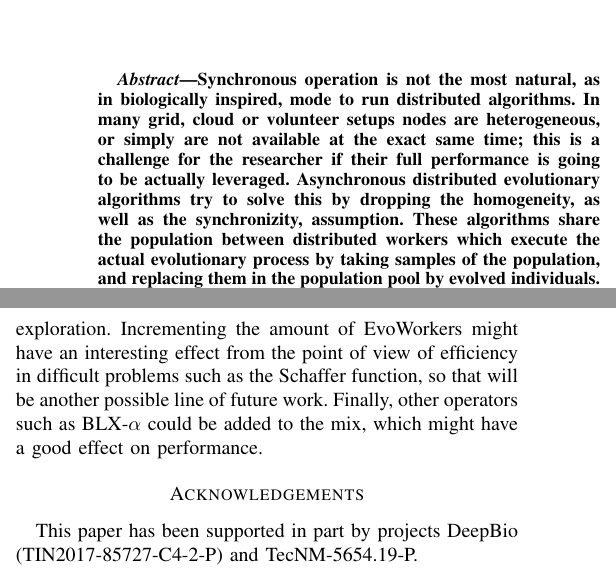
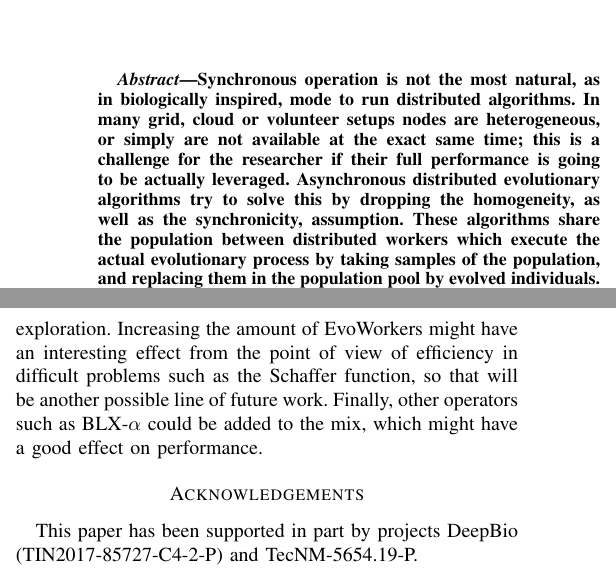
Before and after one commit to mariosky/RandomAWS, a LaTeX paper (random-aws-wcci-2020.tex): two parts of the columns of pages 1 and 7 of 8, joined at a grey line, cut so that both start at the same text. Compiled offline with pdfLaTeX; a missing font is replaced by an installed copy or a similar font; a LaTeX package or settings file that is missing is left out.

Commit message:
Spell check refs #12

```diff
--- a/random-aws-wcci-2020.tex
+++ b/random-aws-wcci-2020.tex
@@ -33,7 +33,7 @@ are heterogeneous, or simply are not available at the exact same time;
 this is a challenge for the researcher if their full performance is
 going to be actually leveraged. Asynchronous distributed evolutionary
 algorithms try to solve this by dropping the homogeneity, as well as
-the synchronizity, assumption. These algorithms share the population between distributed
+the synchronicity, assumption. These algorithms share the population between distributed
 workers which execute the actual evolutionary process by taking
 samples of the population, and replacing them in the population pool
 by evolved individuals. The performance of these EAs depends in part
@@ -605,7 +605,7 @@ this parametrization after several generations, which might have a
 positive effect in diversity and search space exploration. The range
 of variation of the parameters is static, but it could also be varied
 adaptively, so that as evolution progresses, exploitation is used more
-heavily than exploration. Incrementing the amount of EvoWorkers might
+heavily than exploration. Increasing the amount of EvoWorkers might
 have an interesting effect from the point of view of efficiency in
 difficult problems such as the Schaffer function, so that will be
 another possible line of future work.
```
